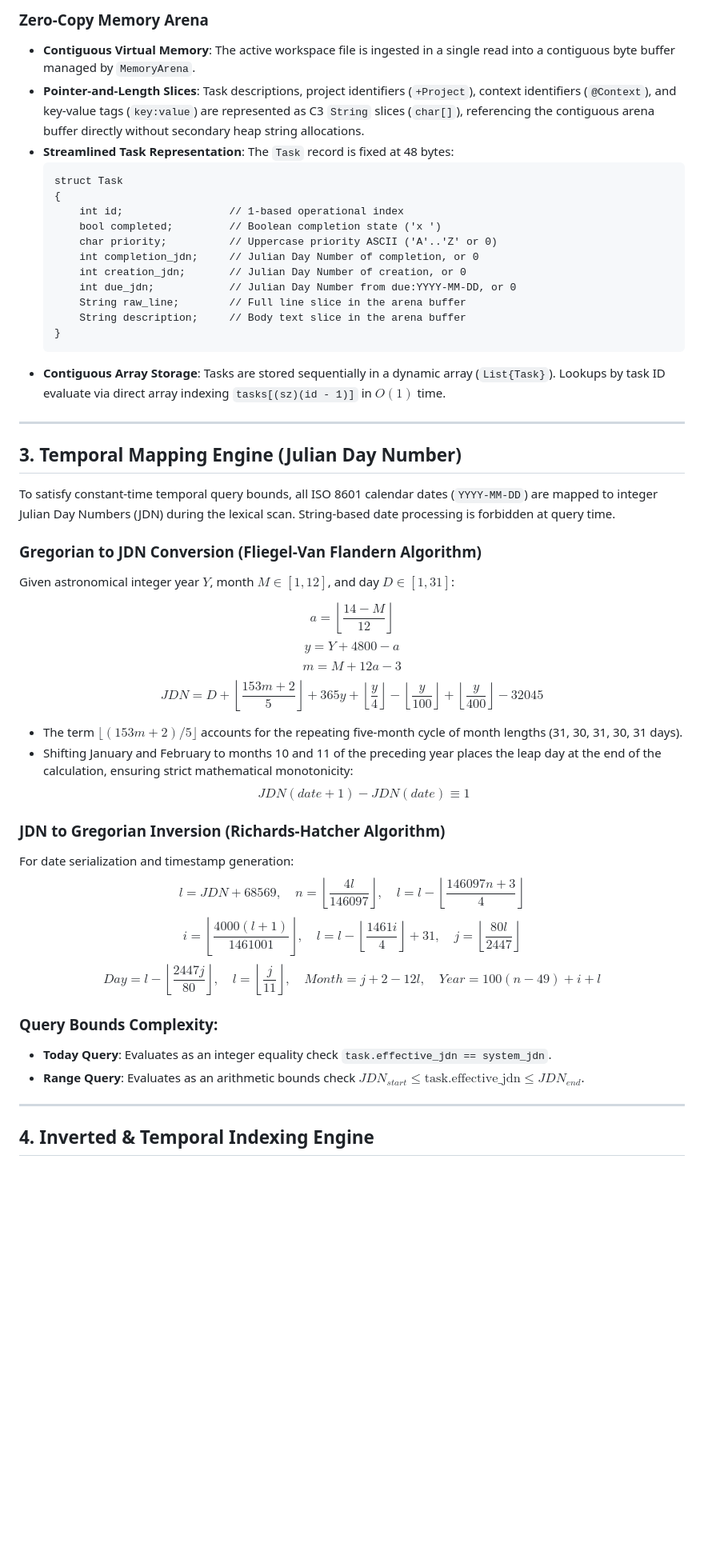
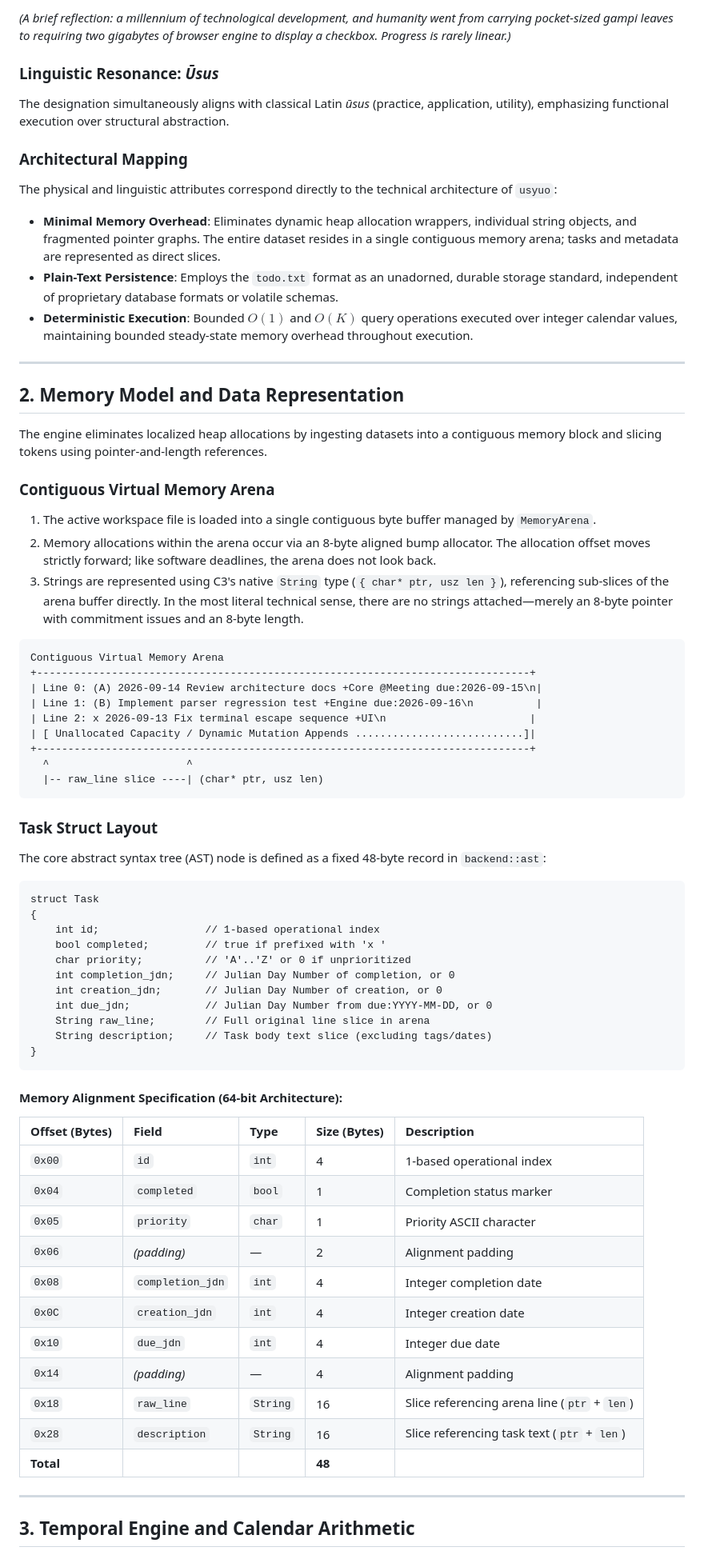
Before and after one commit to nonQualities/usyuo, a Markdown page: README.md, the part around one of its changes. Shown at 80% size. Rendered like a GitHub page; blank space fills up the shorter version.

````diff
--- a/README.md
+++ b/README.md
@@ -49,52 +19,72 @@ The architecture enforces a strict bipartite boundary between the backend memory
 
-### Zero-Copy Memory Arena
-* **Contiguous Virtual Memory**: The active workspace file is ingested in a single read into a contiguous byte buffer managed by `MemoryArena`.
-* **Pointer-and-Length Slices**: Task descriptions, project identifiers (`+Project`), context identifiers (`@Context`), and key-value tags (`key:value`) are represented as C3 `String` slices (`char[]`), referencing the contiguous arena buffer directly without secondary heap string allocations.
-* **Streamlined Task Representation**: The `Task` record is fixed at 48 bytes:
-  ```c3
-  struct Task
-  {
-      int id;                 // 1-based operational index
-      bool completed;         // Boolean completion state ('x ')
-      char priority;          // Uppercase priority ASCII ('A'..'Z' or 0)
-      int completion_jdn;     // Julian Day Number of completion, or 0
-      int creation_jdn;       // Julian Day Number of creation, or 0
-      int due_jdn;            // Julian Day Number from due:YYYY-MM-DD, or 0
-      String raw_line;        // Full line slice in the arena buffer
-      String description;     // Body text slice in the arena buffer
-  }
-  ```
-* **Contiguous Array Storage**: Tasks are stored sequentially in a dynamic array (`List{Task}`). Lookups by task ID evaluate via direct array indexing `tasks[(sz)(id - 1)]` in $O(1)$ time.
+*(A brief reflection: a millennium of technological development, and humanity went from carrying pocket-sized gampi leaves to requiring two gigabytes of browser engine to display a checkbox. Progress is rarely linear.)*
+
+### Linguistic Resonance: *Ūsus*
+The designation simultaneously aligns with classical Latin *ūsus* (practice, application, utility), emphasizing functional execution over structural abstraction.
+
+### Architectural Mapping
+The physical and linguistic attributes correspond directly to the technical architecture of `usyuo`:
+
+* **Minimal Memory Overhead**: Eliminates dynamic heap allocation wrappers, individual string objects, and fragmented pointer graphs. The entire dataset resides in a single contiguous memory arena; tasks and metadata are represented as direct slices.
+* **Plain-Text Persistence**: Employs the `todo.txt` format as an unadorned, durable storage standard, independent of proprietary database formats or volatile schemas.
+* **Deterministic Execution**: Bounded $O(1)$ and $O(K)$ query operations executed over integer calendar values, maintaining bounded steady-state memory overhead throughout execution.
 
 ---
 
-## 3. Temporal Mapping Engine (Julian Day Number)
+## 2. Memory Model and Data Representation
 
-To satisfy constant-time temporal query bounds, all ISO 8601 calendar dates (`YYYY-MM-DD`) are mapped to integer Julian Day Numbers (JDN) during the lexical scan. String-based date processing is forbidden at query time.
+The engine eliminates localized heap allocations by ingesting datasets into a contiguous memory block and slicing tokens using pointer-and-length references.
 
-### Gregorian to JDN Conversion (Fliegel-Van Flandern Algorithm)
-Given astronomical integer year $Y$, month $M \in [1, 12]$, and day $D \in [1, 31]$:
+### Contiguous Virtual Memory Arena
+1. The active workspace file is loaded into a single contiguous byte buffer managed by `MemoryArena`.
+2. Memory allocations within the arena occur via an 8-byte aligned bump allocator. The allocation offset moves strictly forward; like software deadlines, the arena does not look back.
+3. Strings are represented using C3's native `String` type (`{ char* ptr, usz len }`), referencing sub-slices of the arena buffer directly. In the most literal technical sense, there are no strings attached—merely an 8-byte pointer with commitment issues and an 8-byte length.
 
-$$a = \left\lfloor \frac{14 - M}{12} \right\rfloor$$
-$$y = Y + 4800 - a$$
-$$m = M + 12a - 3$$
-$$JDN = D + \left\lfloor \frac{153m + 2}{5} \right\rfloor + 365y + \left\lfloor \frac{y}{4} \right\rfloor - \left\lfloor \frac{y}{100} \right\rfloor + \left\lfloor \frac{y}{400} \right\rfloor - 32045$$
+```
+Contiguous Virtual Memory Arena
++-------------------------------------------------------------------------------+
+| Line 0: (A) 2026-09-14 Review architecture docs +Core @Meeting due:2026-09-15\n|
+| Line 1: (B) Implement parser regression test +Engine due:2026-09-16\n          |
+| Line 2: x 2026-09-13 Fix terminal escape sequence +UI\n                       |
+| [ Unallocated Capacity / Dynamic Mutation Appends ...........................]|
++-------------------------------------------------------------------------------+
+  ^                      ^
+  |-- raw_line slice ----| (char* ptr, usz len)
+```
 
-* The term $\lfloor(153m + 2)/5\rfloor$ accounts for the repeating five-month cycle of month lengths (31, 30, 31, 30, 31 days).
-* Shifting January and February to months 10 and 11 of the preceding year places the leap day at the end of the calculation, ensuring strict mathematical monotonicity:
-  $$JDN(date + 1) - JDN(date) \equiv 1$$
+### Task Struct Layout
+The core abstract syntax tree (AST) node is defined as a fixed 48-byte record in `backend::ast`:
 
-### JDN to Gregorian Inversion (Richards-Hatcher Algorithm)
-For date serialization and timestamp generation:
-$$l = JDN + 68569, \quad n = \left\lfloor \frac{4l}{146097} \right\rfloor, \quad l = l - \left\lfloor \frac{146097n + 3}{4} \right\rfloor$$
-$$i = \left\lfloor \frac{4000(l + 1)}{1461001} \right\rfloor, \quad l = l - \left\lfloor \frac{1461i}{4} \right\rfloor + 31, \quad j = \left\lfloor \frac{80l}{2447} \right\rfloor$$
-$$Day = l - \left\lfloor \frac{2447j}{80} \right\rfloor, \quad l = \left\lfloor \frac{j}{11} \right\rfloor, \quad Month = j + 2 - 12l, \quad Year = 100(n - 49) + i + l$$
+```c3
+struct Task
+{
+    int id;                 // 1-based operational index
+    bool completed;         // true if prefixed with 'x '
+    char priority;          // 'A'..'Z' or 0 if unprioritized
+    int completion_jdn;     // Julian Day Number of completion, or 0
+    int creation_jdn;       // Julian Day Number of creation, or 0
+    int due_jdn;            // Julian Day Number from due:YYYY-MM-DD, or 0
+    String raw_line;        // Full original line slice in arena
+    String description;     // Task body text slice (excluding tags/dates)
+}
+```
 
-### Query Bounds Complexity:
-* **Today Query**: Evaluates as an integer equality check `task.effective_jdn == system_jdn`.
-* **Range Query**: Evaluates as an arithmetic bounds check $JDN_{start} \le \text{task.effective\_jdn} \le JDN_{end}$.
+#### Memory Alignment Specification (64-bit Architecture):
+| Offset (Bytes) | Field | Type | Size (Bytes) | Description |
+| :--- | :--- | :--- | :--- | :--- |
+| `0x00` | `id` | `int` | 4 | 1-based operational index |
+| `0x04` | `completed` | `bool` | 1 | Completion status marker |
+| `0x05` | `priority` | `char` | 1 | Priority ASCII character |
+| `0x06` | *(padding)* | — | 2 | Alignment padding |
+| `0x08` | `completion_jdn`| `int` | 4 | Integer completion date |
+| `0x0C` | `creation_jdn`  | `int` | 4 | Integer creation date |
+| `0x10` | `due_jdn`       | `int` | 4 | Integer due date |
+| `0x14` | *(padding)* | — | 4 | Alignment padding |
+| `0x18` | `raw_line`      | `String` | 16 | Slice referencing arena line (`ptr` + `len`) |
+| `0x28` | `description`   | `String` | 16 | Slice referencing task text (`ptr` + `len`) |
+| **Total** | | | **48** | |
 
 ---
 
-## 4. Inverted & Temporal Indexing Engine
+## 3. Temporal Engine and Calendar Arithmetic
 
````
Also changed, not shown: other parts of README.md (+180 -121 lines).
